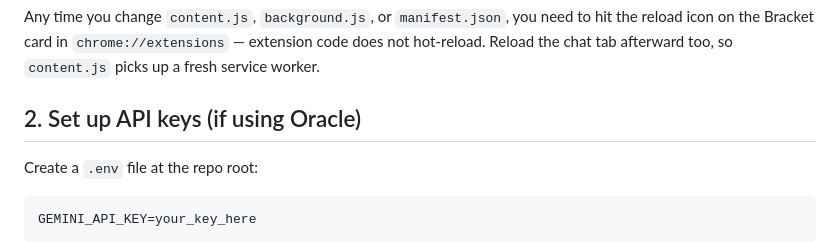
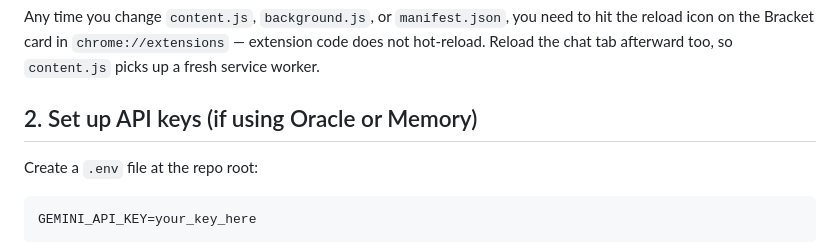
Before and after one commit to cpwalker2386-svg/bracket, a Markdown page: SETUP_README.md, the part around the change. Rendered like a GitHub page.

Commit message:
Clarify API key setup instructions
Updated instructions for setting up API keys to include Memory.

````diff
--- a/SETUP_README.md
+++ b/SETUP_README.md
@@ -12,7 +12,7 @@ For what Bracket is and why it's built this way, see [`README.md`](./README.md).
 
 Any time you change `content.js`, `background.js`, or `manifest.json`, you need to hit the reload icon on the Bracket card in `chrome://extensions` — extension code does not hot-reload. Reload the chat tab afterward too, so `content.js` picks up a fresh service worker.
 
-## 2. Set up API keys (if using Oracle)
+## 2. Set up API keys (if using Oracle or Memory)
 
 Create a `.env` file at the repo root:
 ```
````
